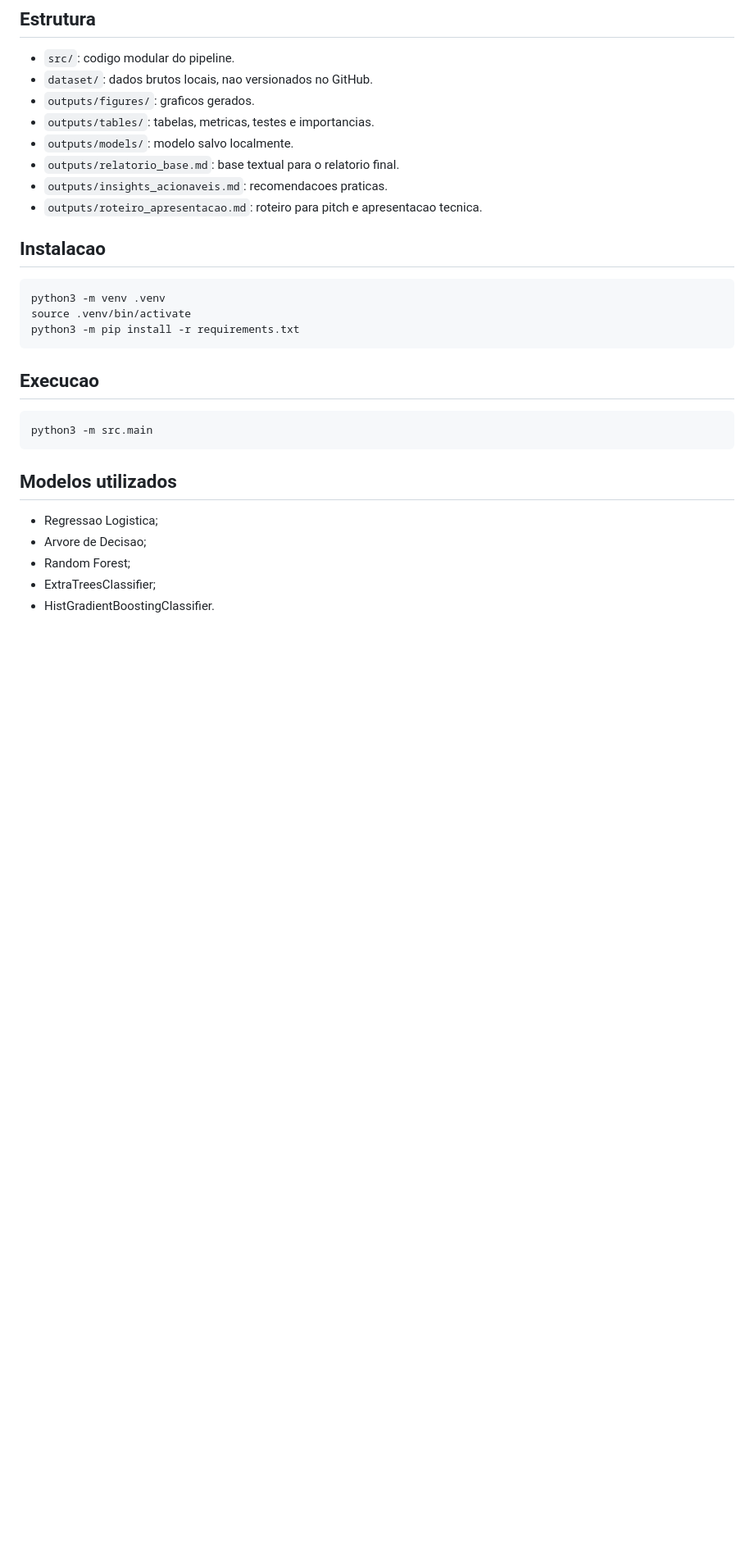
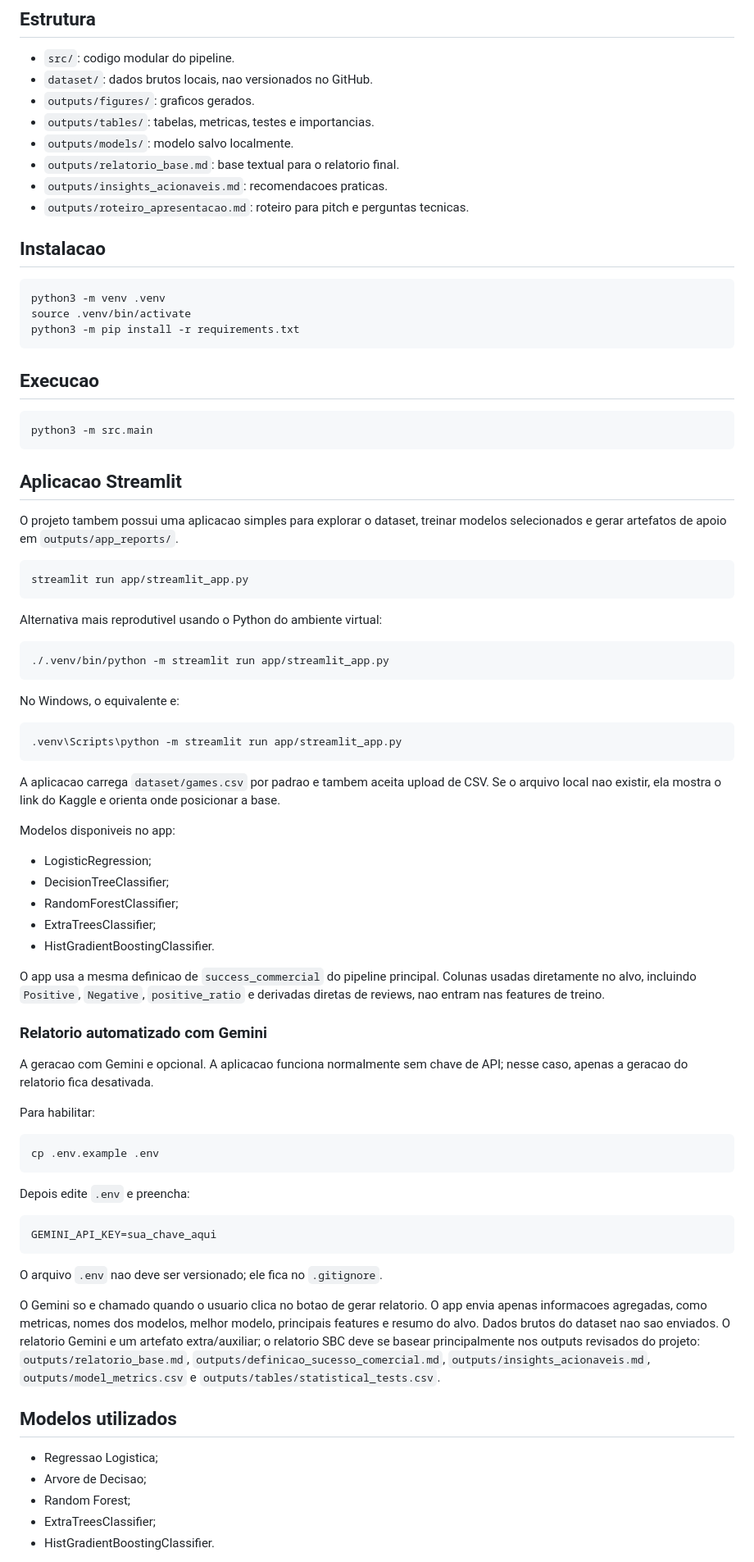
Before and after one commit to MarceloPalmeira/steam-games-market-insights, a Markdown page: README.md, the part around one of its changes. Shown at 82% size. GitHub-like rendering; blank space fills up the shorter version.

Commit message:
docs: :memo: update README and presentation script for clarity and insights

````diff
--- a/README.md
+++ b/README.md
@@ -45,7 +45,7 @@ Cada metrica passa por `log1p`, ranking percentual e media simples. As colunas u
 - `outputs/models/`: modelo salvo localmente.
 - `outputs/relatorio_base.md`: base textual para o relatorio final.
 - `outputs/insights_acionaveis.md`: recomendacoes praticas.
-- `outputs/roteiro_apresentacao.md`: roteiro para pitch e apresentacao tecnica.
+- `outputs/roteiro_apresentacao.md`: roteiro para pitch e perguntas tecnicas.
 
 ## Instalacao
 
@@ -60,6 +60,58 @@ python3 -m pip install -r requirements.txt
 ```bash
 python3 -m src.main
 ```
+
+## Aplicacao Streamlit
+
+O projeto tambem possui uma aplicacao simples para explorar o dataset, treinar modelos selecionados e gerar artefatos de apoio em `outputs/app_reports/`.
+
+```bash
+streamlit run app/streamlit_app.py
+```
+
+Alternativa mais reprodutivel usando o Python do ambiente virtual:
+
+```bash
+./.venv/bin/python -m streamlit run app/streamlit_app.py
+```
+
+No Windows, o equivalente e:
+
+```bash
+.venv\Scripts\python -m streamlit run app/streamlit_app.py
+```
+
+A aplicacao carrega `dataset/games.csv` por padrao e tambem aceita upload de CSV. Se o arquivo local nao existir, ela mostra o link do Kaggle e orienta onde posicionar a base.
+
+Modelos disponiveis no app:
+
+- LogisticRegression;
+- DecisionTreeClassifier;
+- RandomForestClassifier;
+- ExtraTreesClassifier;
+- HistGradientBoostingClassifier.
+
+O app usa a mesma definicao de `success_commercial` do pipeline principal. Colunas usadas diretamente no alvo, incluindo `Positive`, `Negative`, `positive_ratio` e derivadas diretas de reviews, nao entram nas features de treino.
+
+### Relatorio automatizado com Gemini
+
+A geracao com Gemini e opcional. A aplicacao funciona normalmente sem chave de API; nesse caso, apenas a geracao do relatorio fica desativada.
+
+Para habilitar:
+
+```bash
+cp .env.example .env
+```
+
+Depois edite `.env` e preencha:
+
+```text
+GEMINI_API_KEY=sua_chave_aqui
+```
+
+O arquivo `.env` nao deve ser versionado; ele fica no `.gitignore`.
+
+O Gemini so e chamado quando o usuario clica no botao de gerar relatorio. O app envia apenas informacoes agregadas, como metricas, nomes dos modelos, melhor modelo, principais features e resumo do alvo. Dados brutos do dataset nao sao enviados. O relatorio Gemini e um artefato extra/auxiliar; o relatorio SBC deve se basear principalmente nos outputs revisados do projeto: `outputs/relatorio_base.md`, `outputs/definicao_sucesso_comercial.md`, `outputs/insights_acionaveis.md`, `outputs/model_metrics.csv` e `outputs/tables/statistical_tests.csv`.
 
 ## Modelos utilizados
 
````
Also changed, not shown: other parts of README.md (+2 -1 lines), outputs/app_reports/relatorio_automatizado_gemini.md (added, +74 -0 lines), outputs/roteiro_apresentacao.md (+38 -45 lines).
